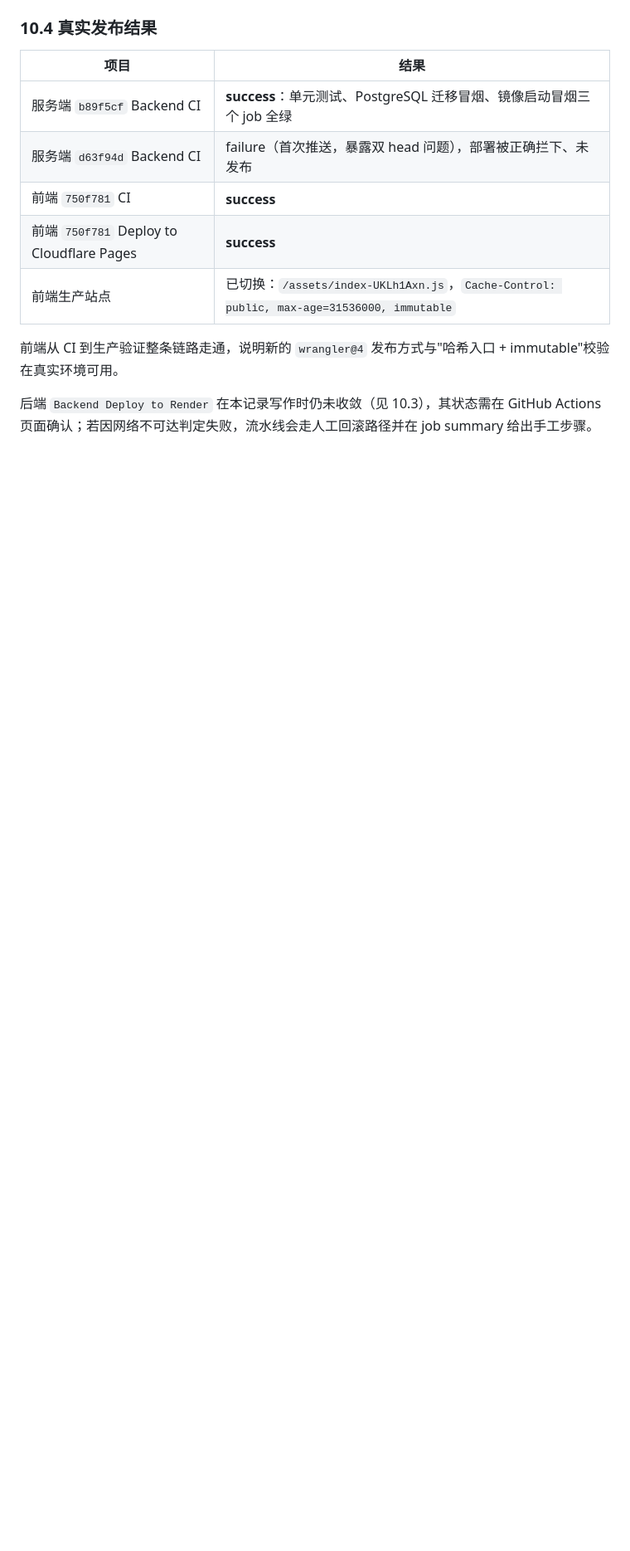
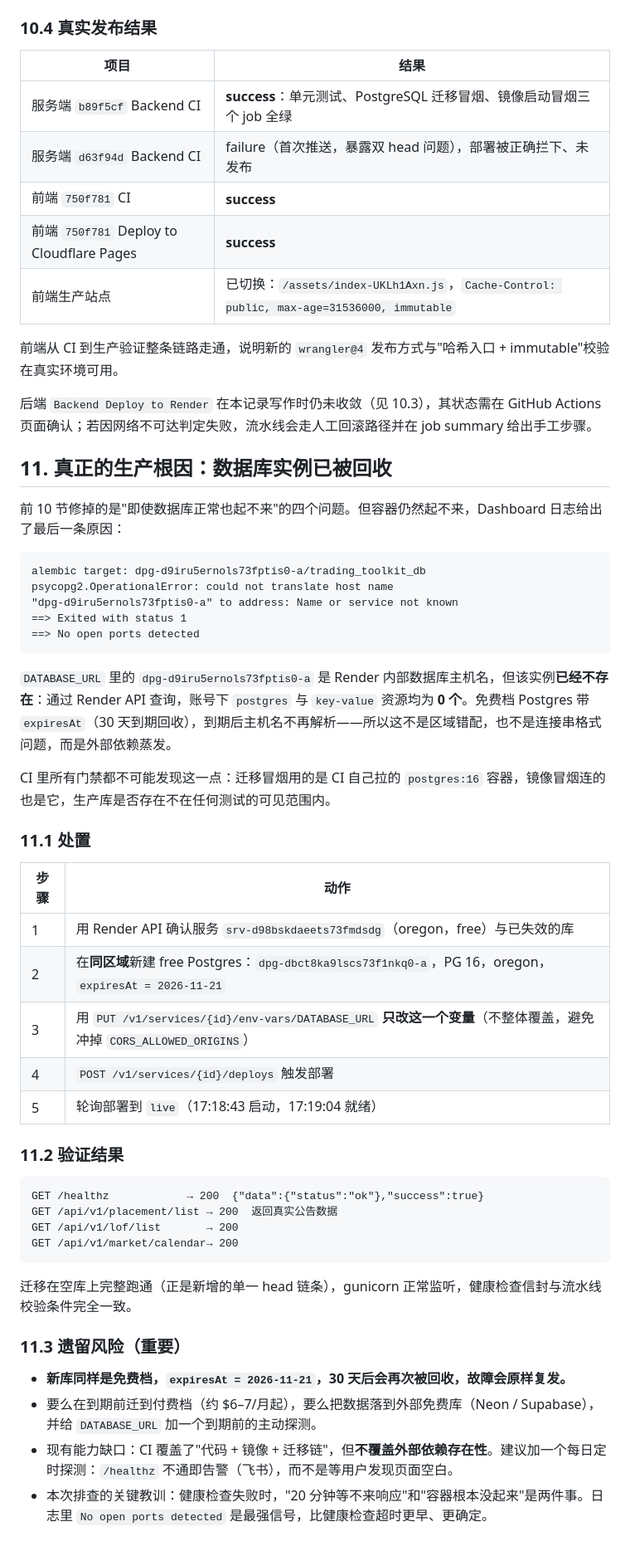
Before and after one commit to liuyitimes/trading-toolkit-service, a Markdown page: docs/release-incident-2026-10-22.md, the part around one of its changes. Shown at 83% size. Drawn GitHub-style; blank space fills up the shorter version.

Commit message:
docs: 记录生产库实例被回收的真实根因与恢复过程
前四轮修复解决的是「数据库正常也起不来」，但容器仍退出。Dashboard 日志给出
最后的真相：DATABASE_URL 指向的 dpg-d9iru5ernols73fptis0-a 已不存在——免费档
Postgres 带 expiresAt，到期回收后主机名不再解析。

- 补记根因三与处置：同区域新建 free PG16，单变量接口改 DATABASE_URL，部署转 live
- 记录验证结果：/healthz 与三个业务接口均 200
- 明确遗留风险：新库 expiresAt=2026-11-21，30 天后会原样复发
- 指出能力缺口：CI 覆盖代码/镜像/迁移链，但不覆盖外部依赖存在性，需加存活探测

````diff
--- a/docs/release-incident-2026-10-22.md
+++ b/docs/release-incident-2026-10-22.md
@@ -234,3 +235,47 @@ alembic upgrade head → Multiple head revisions are present
 前端从 CI 到生产验证整条链路走通，说明新的 `wrangler@4` 发布方式与"哈希入口 + immutable"校验在真实环境可用。
 
 后端 `Backend Deploy to Render` 在本记录写作时仍未收敛（见 10.3），其状态需在 GitHub Actions 页面确认；若因网络不可达判定失败，流水线会走人工回滚路径并在 job summary 给出手工步骤。
+
+## 11. 真正的生产根因：数据库实例已被回收
+
+前 10 节修掉的是"即使数据库正常也起不来"的四个问题。但容器仍然起不来，Dashboard 日志给出了最后一条原因：
+
+```
+alembic target: dpg-d9iru5ernols73fptis0-a/trading_toolkit_db
+psycopg2.OperationalError: could not translate host name
+"dpg-d9iru5ernols73fptis0-a" to address: Name or service not known
+==> Exited with status 1
+==> No open ports detected
+```
+
+`DATABASE_URL` 里的 `dpg-d9iru5ernols73fptis0-a` 是 Render 内部数据库主机名，但该实例**已经不存在**：通过 Render API 查询，账号下 `postgres` 与 `key-value` 资源均为 **0 个**。免费档 Postgres 带 `expiresAt`（30 天到期回收），到期后主机名不再解析——所以这不是区域错配，也不是连接串格式问题，而是外部依赖蒸发。
+
+CI 里所有门禁都不可能发现这一点：迁移冒烟用的是 CI 自己拉的 `postgres:16` 容器，镜像冒烟连的也是它，生产库是否存在不在任何测试的可见范围内。
+
+### 11.1 处置
+
+| 步骤 | 动作 |
+| --- | --- |
+| 1 | 用 Render API 确认服务 `srv-d98bskdaeets73fmdsdg`（oregon，free）与已失效的库 |
+| 2 | 在**同区域**新建 free Postgres：`dpg-dbct8ka9lscs73f1nkq0-a`，PG 16，oregon，`expiresAt = 2026-11-21` |
+| 3 | 用 `PUT /v1/services/{id}/env-vars/DATABASE_URL` **只改这一个变量**（不整体覆盖，避免冲掉 `CORS_ALLOWED_ORIGINS`） |
+| 4 | `POST /v1/services/{id}/deploys` 触发部署 |
+| 5 | 轮询部署到 `live`（17:18:43 启动，17:19:04 就绪） |
+
+### 11.2 验证结果
+
+```
+GET /healthz            → 200  {"data":{"status":"ok"},"success":true}
+GET /api/v1/placement/list → 200  返回真实公告数据
+GET /api/v1/lof/list       → 200
+GET /api/v1/market/calendar→ 200
+```
+
+迁移在空库上完整跑通（正是新增的单一 head 链条），gunicorn 正常监听，健康检查信封与流水线校验条件完全一致。
+
+### 11.3 遗留风险（重要）
+
+- **新库同样是免费档，`expiresAt = 2026-11-21`，30 天后会再次被回收，故障会原样复发。**
+- 要么在到期前迁到付费档（约 $6–7/月起），要么把数据落到外部免费库（Neon / Supabase），并给 `DATABASE_URL` 加一个到期前的主动探测。
+- 现有能力缺口：CI 覆盖了"代码 + 镜像 + 迁移链"，但**不覆盖外部依赖存在性**。建议加一个每日定时探测：`/healthz` 不通即告警（飞书），而不是等用户发现页面空白。
+- 本次排查的关键教训：健康检查失败时，"20 分钟等不来响应"和"容器根本没起来"是两件事。日志里 `No open ports detected` 是最强信号，比健康检查超时更早、更确定。
````
Also changed, not shown: other parts of docs/release-incident-2026-10-22.md (+1 -0 lines).
